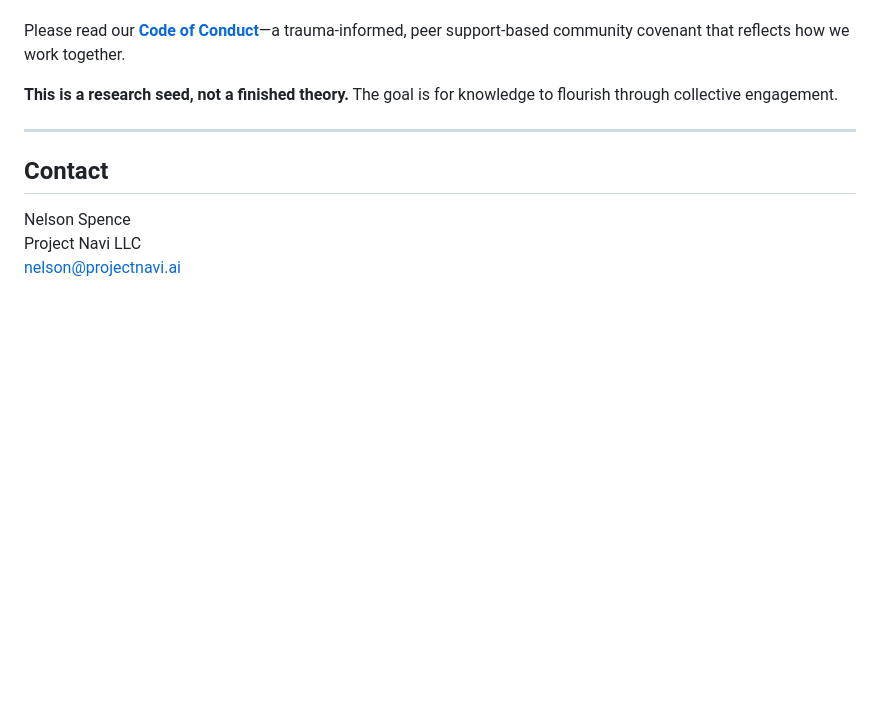
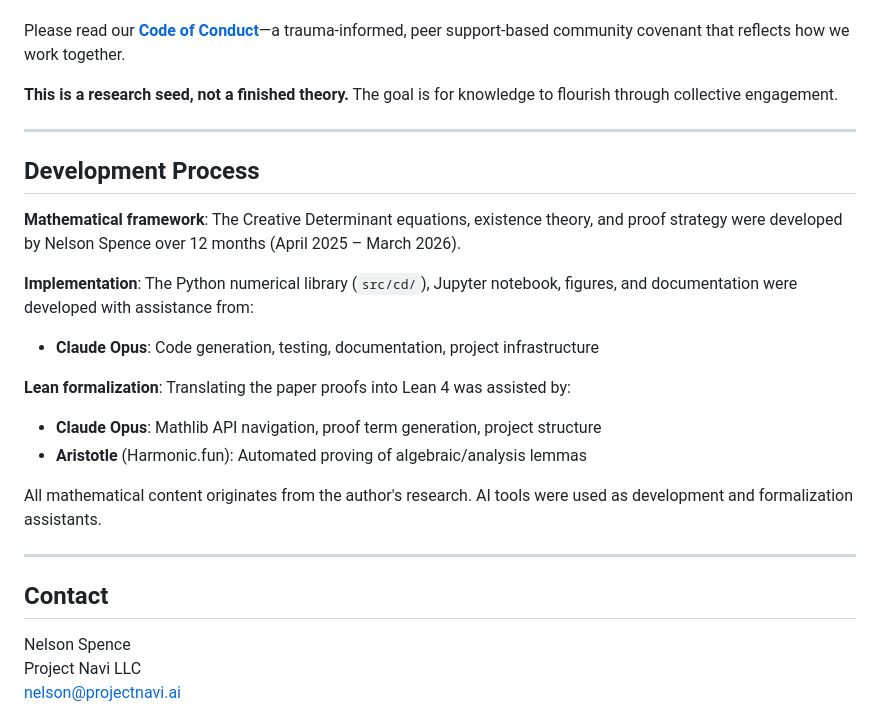
Before and after one commit to Project-Navi/navi-creative-determinant, a Markdown page: README.md, the part around the change. GitHub-like rendering; blank space fills up the shorter version.

Commit message:
docs: add Development Process sections to both READMEs
Co-Authored-By: Claude Opus 4.6 <noreply@anthropic.com>

```diff
--- a/README.md
+++ b/README.md
@@ -113,6 +113,25 @@ Please read our **[Code of Conduct](CODE_OF_CONDUCT.md)**—a trauma-informed, p
 
 ---
 
+## Development Process
+
+**Mathematical framework**: The Creative Determinant equations, existence theory,
+and proof strategy were developed by Nelson Spence over 12 months (April 2025 –
+March 2026).
+
+**Implementation**: The Python numerical library (`src/cd/`), Jupyter notebook,
+figures, and documentation were developed with assistance from:
+- **Claude Opus**: Code generation, testing, documentation, project infrastructure
+
+**Lean formalization**: Translating the paper proofs into Lean 4 was assisted by:
+- **Claude Opus**: Mathlib API navigation, proof term generation, project structure
+- **Aristotle** (Harmonic.fun): Automated proving of algebraic/analysis lemmas
+
+All mathematical content originates from the author's research. AI tools were used
+as development and formalization assistants.
+
+---
+
 ## Contact
 
 Nelson Spence
```
